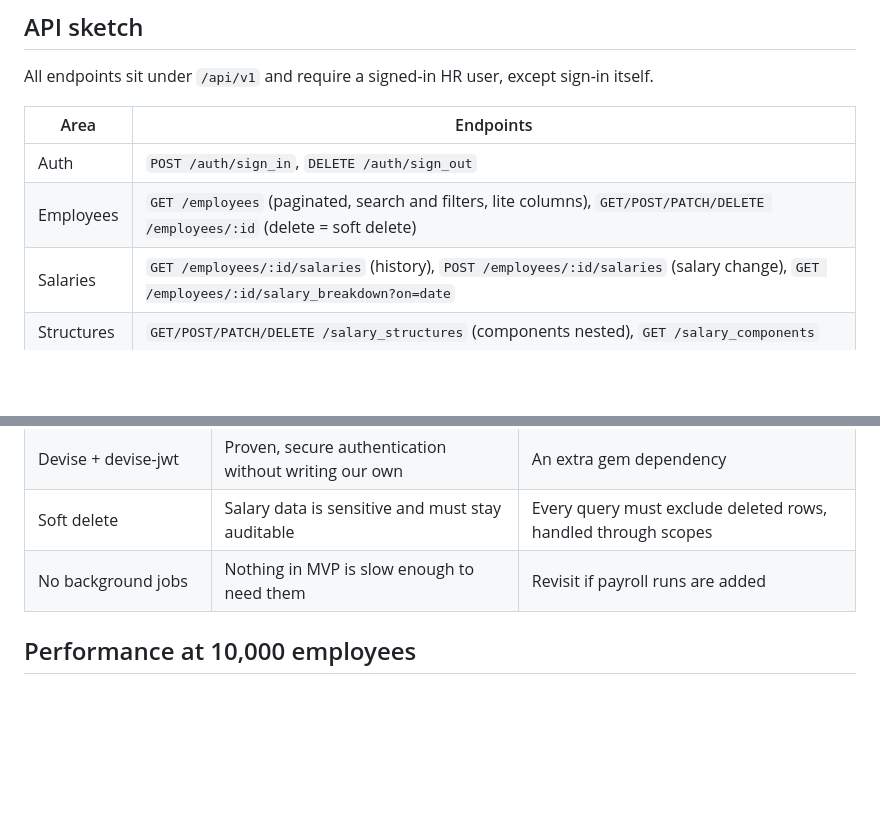
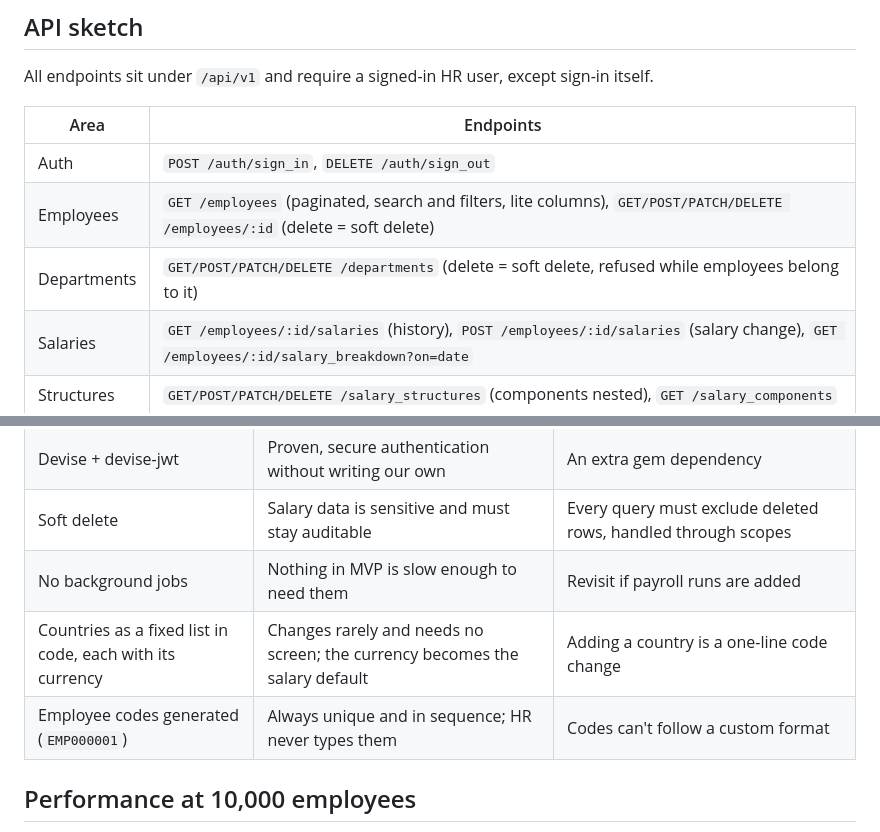
Before and after one commit to Anamika-k/salary-management, a Markdown page: docs/design.md, 2 parts joined by grey strips. Rendered like a GitHub page; blank space fills up the shorter version.

```diff
--- a/docs/design.md
+++ b/docs/design.md
@@ -74,6 +74,7 @@ All endpoints sit under `/api/v1` and require a signed-in HR user, except sign-i
 |---|---|
 | Auth | `POST /auth/sign_in`, `DELETE /auth/sign_out` |
 | Employees | `GET /employees` (paginated, search and filters, lite columns), `GET/POST/PATCH/DELETE /employees/:id` (delete = soft delete) |
+| Departments | `GET/POST/PATCH/DELETE /departments` (delete = soft delete, refused while employees belong to it) |
 | Salaries | `GET /employees/:id/salaries` (history), `POST /employees/:id/salaries` (salary change), `GET /employees/:id/salary_breakdown?on=date` |
 | Structures | `GET/POST/PATCH/DELETE /salary_structures` (components nested), `GET /salary_components` |
 | Filters | `GET /filters`: departments (id, name), countries, designations and statuses in one small payload for dropdowns |
@@ -112,6 +113,8 @@ The breakdown is the **standard monthly salary**, not an actual month's payout.
 | Devise + devise-jwt | Proven, secure authentication without writing our own | An extra gem dependency |
 | Soft delete | Salary data is sensitive and must stay auditable | Every query must exclude deleted rows, handled through scopes |
 | No background jobs | Nothing in MVP is slow enough to need them | Revisit if payroll runs are added |
+| Countries as a fixed list in code, each with its currency | Changes rarely and needs no screen; the currency becomes the salary default | Adding a country is a one-line code change |
+| Employee codes generated (`EMP000001`) | Always unique and in sequence; HR never types them | Codes can't follow a custom format |
 
 ## Performance at 10,000 employees
 
```
Also changed, not shown: README.md (+17 -2 lines).
